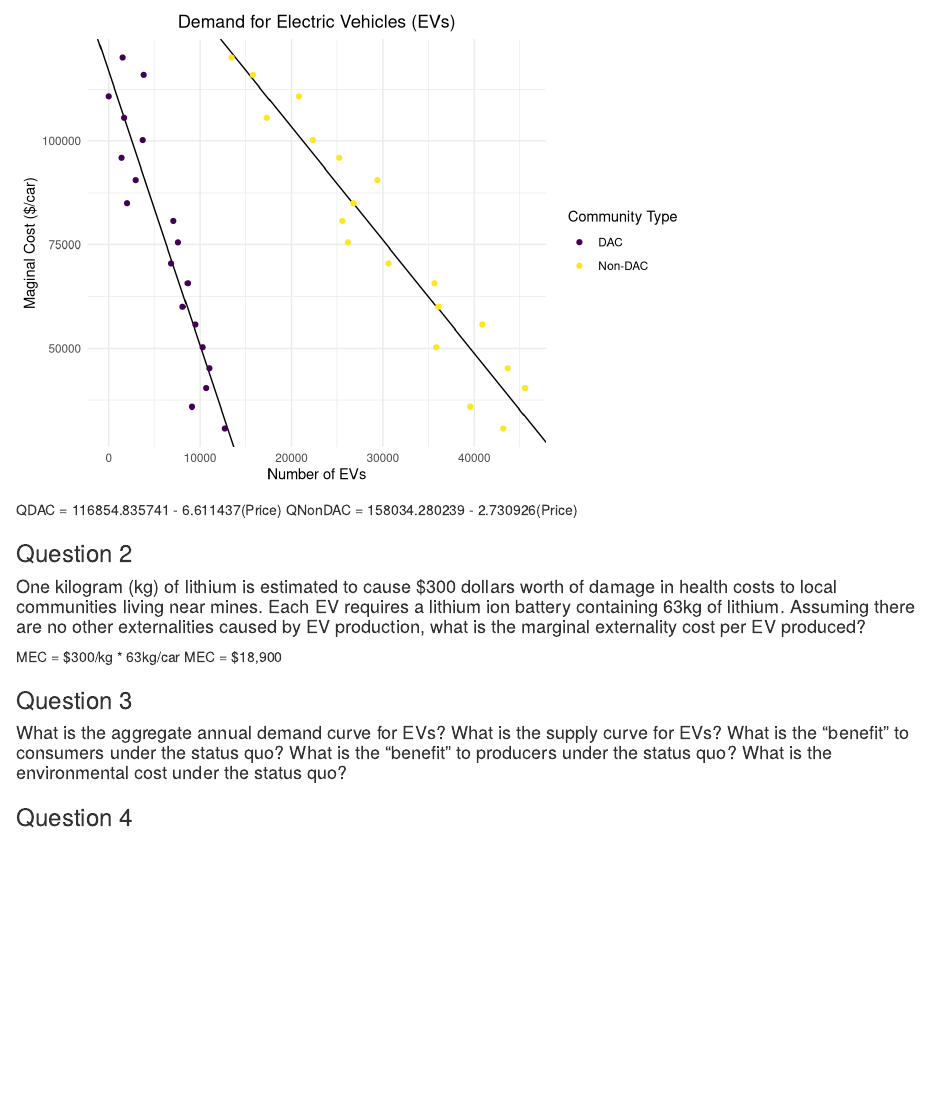
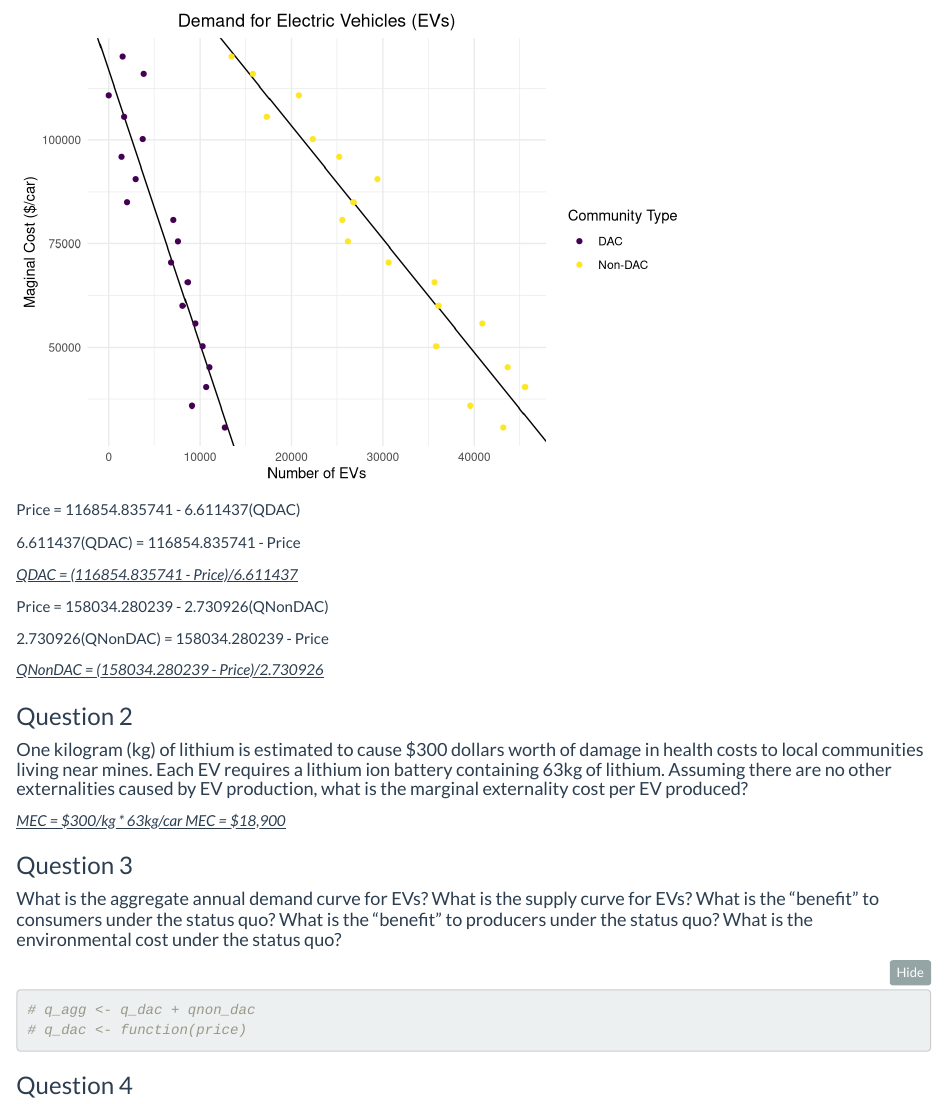
Before and after one commit to emthomas112/esm204_hw_3, an R Markdown document (Cooper_Ashley_HW3.Rmd): the page in a window 1100 px wide, from 810 px down before the commit and from 890 px down after it, so that both start at the same text. Rendered offline with R 4.5, knitr and Pandoc, with nearby package versions; folded parts are opened; column names are cleaned by a stand-in for the janitor package.

Commit message:
Updates to Q1

````diff
--- a/Cooper_Ashley_HW3.Rmd
+++ b/Cooper_Ashley_HW3.Rmd
@@ -2,7 +2,10 @@
 title: "Homework 3"
 author: "Ashley Cooper"
 date: "Due 5/19/23"
-output: html_document
+output:
+  html_document:
+    code_folding: hide
+    theme: flatly
 ---
 
 ```{r setup, echo = TRUE, warning = FALSE, message = FALSE, results = FALSE, include = FALSE}
@@ -51,16 +55,31 @@ demand_plot <- ggplot(data = ev_pivot) +
 demand_plot
 ```
 
-QDAC = 116854.835741 - 6.611437(Price)
-QNonDAC = 158034.280239 - 2.730926(Price)
+Price = 116854.835741 - 6.611437(QDAC)
+
+6.611437(QDAC) = 116854.835741 - Price
+
+[*QDAC = (116854.835741 - Price)/6.611437*]{.underline}
+
+Price = 158034.280239 - 2.730926(QNonDAC)
+
+2.730926(QNonDAC) = 158034.280239 - Price
+
+[*QNonDAC = (158034.280239 - Price)/2.730926*]{.underline}
 
 ### Question 2
-#### One kilogram (kg) of lithium is estimated to cause $300 dollars worth of damage in health costs to local communities living near mines. Each EV requires a lithium ion battery containing 63kg of lithium. Assuming there are no other externalities caused by EV production, what is the marginal externality cost per EV produced?
 
-MEC = $300/kg * 63kg/car
-MEC = $18,900
+#### One kilogram (kg) of lithium is estimated to cause \$300 dollars worth of damage in health costs to local communities living near mines. Each EV requires a lithium ion battery containing 63kg of lithium. Assuming there are no other externalities caused by EV production, what is the marginal externality cost per EV produced?
+
+[*MEC = \$300/kg \* 63kg/car MEC = \$18,900*]{.underline}
 
 ### Question 3
-#### What is the aggregate annual demand curve for EVs? What is the supply curve for EVs? What is the “benefit” to consumers under the status quo? What is the “benefit” to producers under the status quo? What is the environmental cost under the status quo?
+
+#### What is the aggregate annual demand curve for EVs? What is the supply curve for EVs? What is the "benefit" to consumers under the status quo? What is the "benefit" to producers under the status quo? What is the environmental cost under the status quo?
+
+```{r}
+# q_agg <- q_dac + qnon_dac
+# q_dac <- function(price)
+```
 
 ### Question 4
````
Also changed, not shown: Cooper_Ashley_HW3.html (added), Cooper_Ashley_HW3.Rmd (3 more changed lines), 1 other file.
